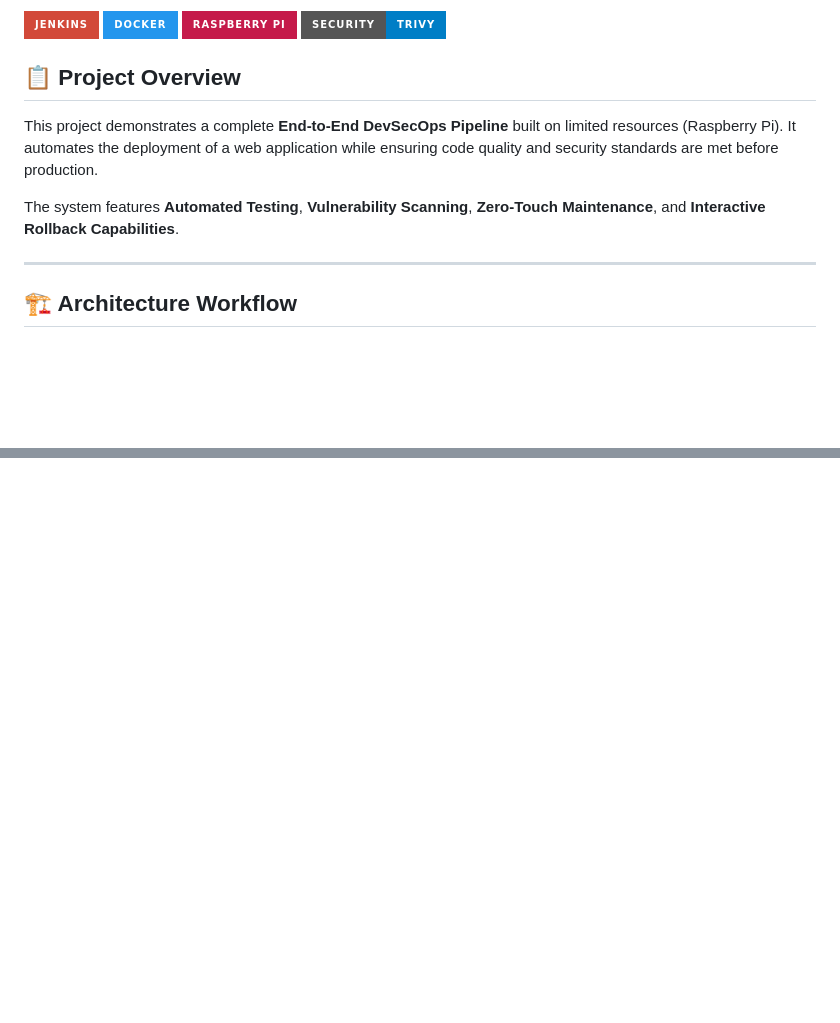
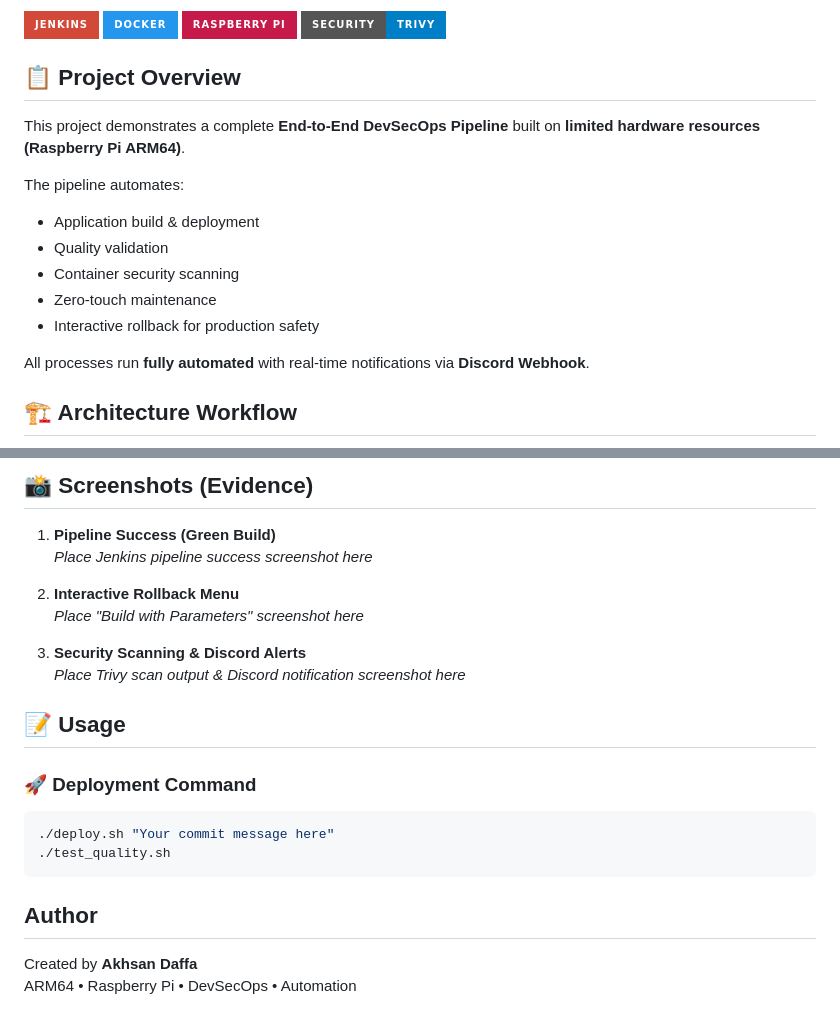
Before and after one commit to AkhsanDaffa/jenkins-belajar, a Markdown page: README.md, 2 parts joined by grey strips. Drawn GitHub-style; badges without logos; blank space fills up the shorter version.

````diff
--- a/README.md
+++ b/README.md
@@ -8,11 +8,17 @@
 ![Trivy](https://img.shields.io/badge/Security-Trivy-blue?style=for-the-badge)
 
 ## 📋 Project Overview
-This project demonstrates a complete **End-to-End DevSecOps Pipeline** built on limited resources (Raspberry Pi). It automates the deployment of a web application while ensuring code quality and security standards are met before production.
 
-The system features **Automated Testing**, **Vulnerability Scanning**, **Zero-Touch Maintenance**, and **Interactive Rollback Capabilities**.
+This project demonstrates a complete **End-to-End DevSecOps Pipeline** built on **limited hardware resources (Raspberry Pi ARM64)**.
 
----
+The pipeline automates:
+- Application build & deployment
+- Quality validation
+- Container security scanning
+- Zero-touch maintenance
+- Interactive rollback for production safety
+
+All processes run **fully automated** with real-time notifications via **Discord Webhook**.
 
 ## 🏗️ Architecture Workflow
 
@@ -72,0 +103,24 @@ Hardware,Raspberry Pi 4,ARM64 Server Infrastructure
+## 📸 Screenshots (Evidence)
+
+1. **Pipeline Success (Green Build)**
+   _Place Jenkins pipeline success screenshot here_
+
+2. **Interactive Rollback Menu**
+   _Place "Build with Parameters" screenshot here_
+
+3. **Security Scanning & Discord Alerts**
+   _Place Trivy scan output & Discord notification screenshot here_
+
+## 📝 Usage
+
+### 🚀 Deployment Command
+
+```bash
+./deploy.sh "Your commit message here"
+./test_quality.sh
+```
+
+## Author
+
+Created by **Akhsan Daffa**
+ARM64 • Raspberry Pi • DevSecOps • Automation
````
Also changed, not shown: other parts of README.md (+57 -33 lines).
